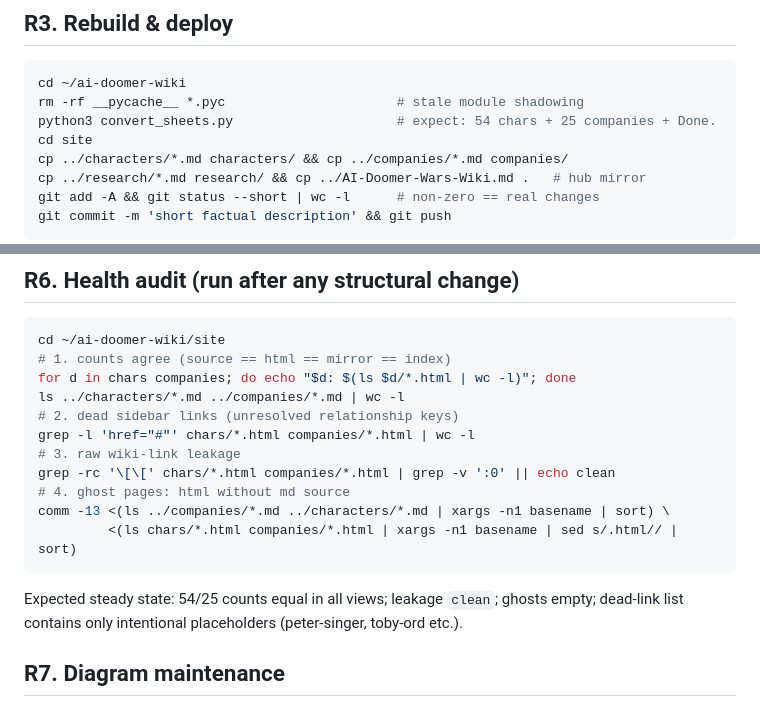
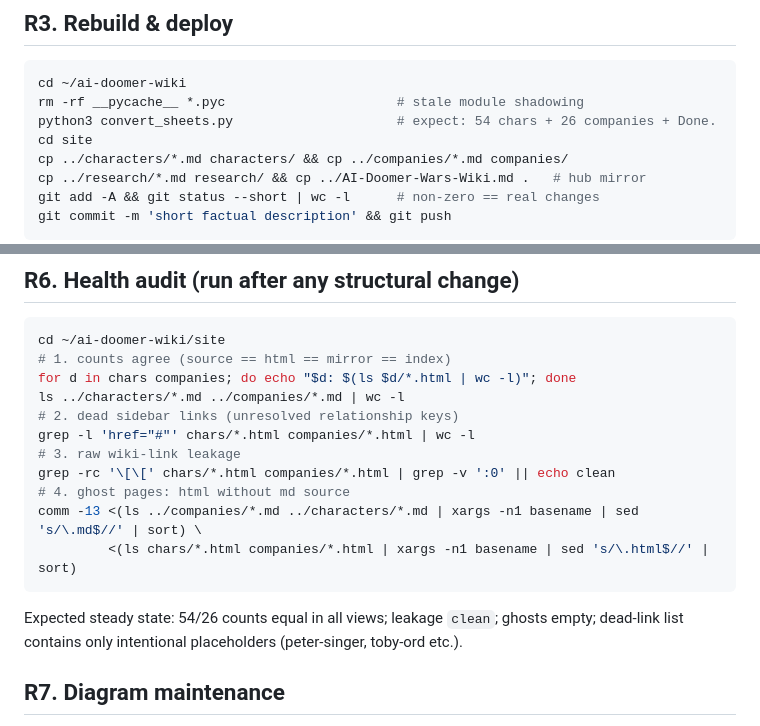
Before and after one commit to multipaulllllllllllllllll/ai-doomers-war, a Markdown page: runbook.md, 2 parts joined by grey strips. Drawn GitHub-style.

Commit message:
Runbook audit fixes: R6 ghost-comm strips .md (was false-flagging every page); R3/R6 steady-state counts 25->26 companies; reviewed 2026-09-30

````diff
--- a/runbook.md
+++ b/runbook.md
@@ -44,7 +44,7 @@ sources: [\"@handle, YYYY-MM-DD\"]
 ```bash
 cd ~/ai-doomer-wiki
 rm -rf __pycache__ *.pyc                      # stale module shadowing
-python3 convert_sheets.py                     # expect: 54 chars + 25 companies + Done.
+python3 convert_sheets.py                     # expect: 54 chars + 26 companies + Done.
 cd site
 cp ../characters/*.md characters/ && cp ../companies/*.md companies/
 cp ../research/*.md research/ && cp ../AI-Doomer-Wars-Wiki.md .   # hub mirror
@@ -83,10 +83,10 @@ grep -l 'href="#"' chars/*.html companies/*.html | wc -l
 # 3. raw wiki-link leakage
 grep -rc '\[\[' chars/*.html companies/*.html | grep -v ':0' || echo clean
 # 4. ghost pages: html without md source
-comm -13 <(ls ../companies/*.md ../characters/*.md | xargs -n1 basename | sort) \
-         <(ls chars/*.html companies/*.html | xargs -n1 basename | sed s/.html// | sort)
+comm -13 <(ls ../companies/*.md ../characters/*.md | xargs -n1 basename | sed 's/\.md$//' | sort) \
+         <(ls chars/*.html companies/*.html | xargs -n1 basename | sed 's/\.html$//' | sort)
 ```
-Expected steady state: 54/25 counts equal in all views; leakage `clean`; ghosts empty;
+Expected steady state: 54/26 counts equal in all views; leakage `clean`; ghosts empty;
 dead-link list contains only intentional placeholders (peter-singer, toby-ord etc.).
 
 ## R7. Diagram maintenance
````
Also changed, not shown: other parts of runbook.md (+1 -1 lines).
